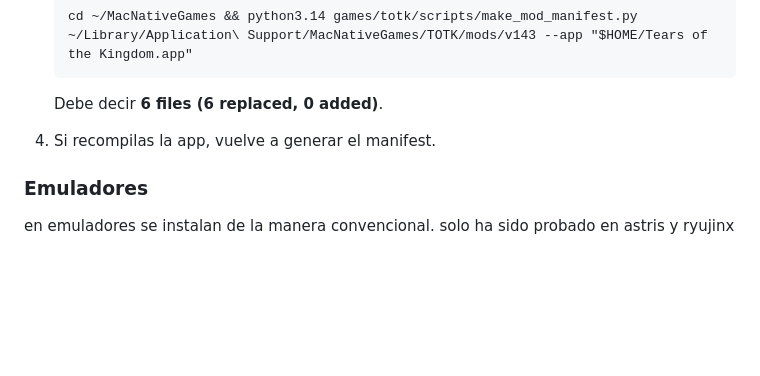
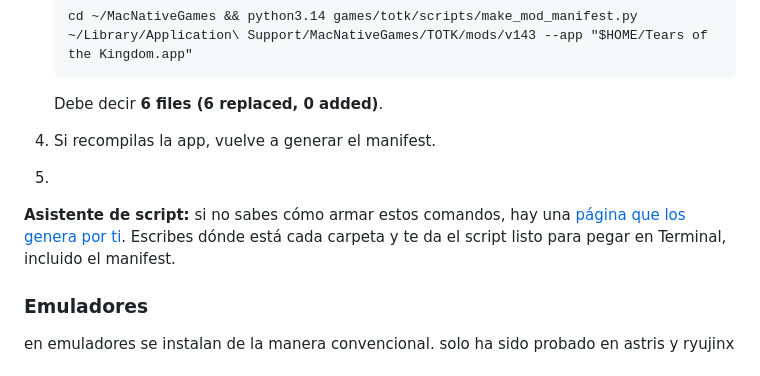
Before and after one commit to alanpiguaveruiz/totl-ps5-ui-mod-v143, a Markdown page: README.md, the part around the change. Drawn GitHub-style; blank space fills up the shorter version.

Commit message:
Update README with script assistant instructions
Added instructions for using a script assistant to generate commands.

````diff
--- a/README.md
+++ b/README.md
@@ -42,6 +42,8 @@ Los botones se asignan **por posición física**, igual que hacen los mandos Pla
    ```
    Debe decir **6 files (6 replaced, 0 added)**.
 4. Si recompilas la app, vuelve a generar el manifest.
+5.
+**Asistente de script:** si no sabes cómo armar estos comandos, hay una [página que los genera por ti](https://alanpiguaveruiz.github.io/totl-ps5-ui-mod-v143/). Escribes dónde está cada carpeta y te da el script listo para pegar en Terminal, incluido el manifest.
 
 ### Emuladores
 
````
